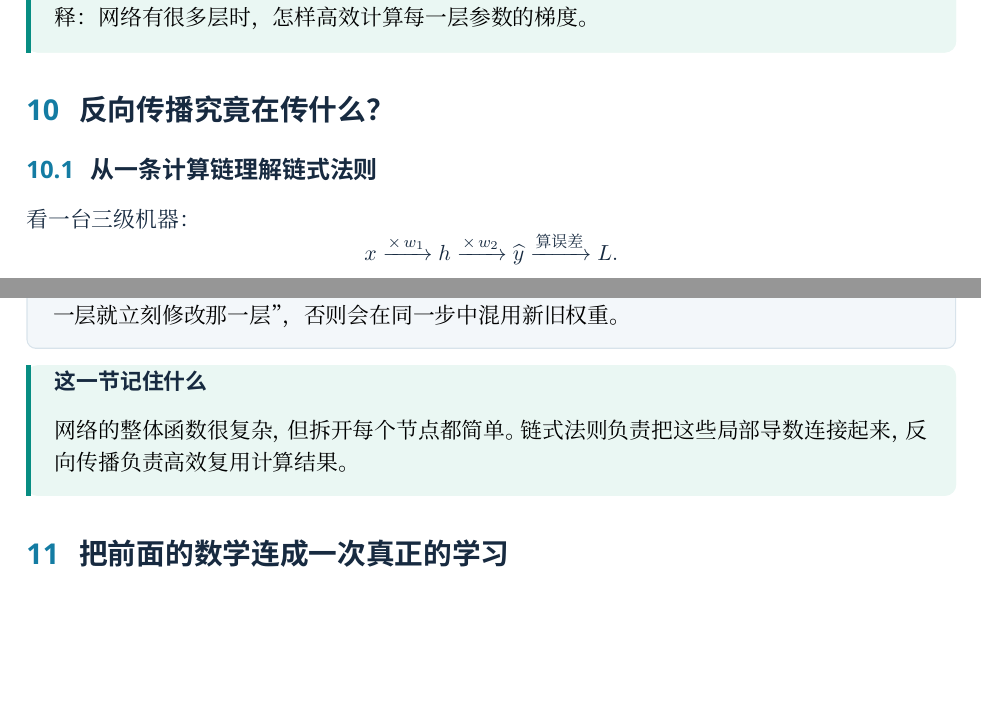
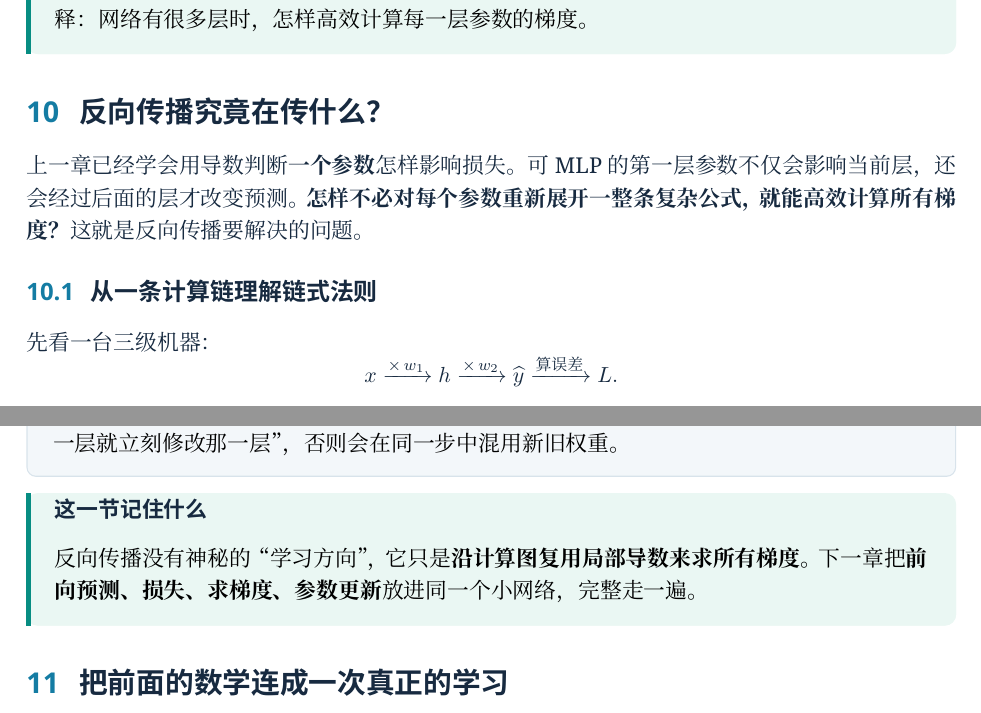
Before and after one commit to CoCoThink/ai-by-intuition, a LaTeX document (book/main.tex, which reads book/chapters/17-backpropagation.tex): two parts of pages 19 and 21 of 77, joined at a grey line, cut so that both start at the same text, the shorter picture padded with empty space. Compiled offline with XeLaTeX.

Commit message:
book: connect learning, gradients and attention with explicit problem-solution transitions

```diff
--- a/book/chapters/17-backpropagation.tex
+++ b/book/chapters/17-backpropagation.tex
@@ -2,9 +2,14 @@
 \phantomsection\label{concept:backprop}
 \label{intro:17-backpropagation}
 
+上一章已经学会用导数判断\textbf{一个参数}怎样影响损失。
+可 MLP 的第一层参数不仅会影响当前层，还会经过后面的层才改变预测。
+\textbf{怎样不必对每个参数重新展开一整条复杂公式，就能高效计算所有梯度？}
+这就是反向传播要解决的问题。
+
 \subsection{从一条计算链理解链式法则}
 
-看一台三级机器：
+先看一台三级机器：
 \[
 x\xrightarrow{\times\,w_1}h
 \xrightarrow{\times\,w_2}\widehat y
@@ -93,5 +98,6 @@ ReLU 的导数在 $z>0$ 时为 $1$，在 $z<0$ 时为 $0$。因此某条计算
 \end{warningbox}
 
 \begin{conclusion}
-网络的整体函数很复杂，但拆开每个节点都简单。链式法则负责把这些局部导数连接起来，反向传播负责高效复用计算结果。
+反向传播没有神秘的“学习方向”，它只是\textbf{沿计算图复用局部导数来求所有梯度}。
+下一章把\textbf{前向预测、损失、求梯度、参数更新}放进同一个小网络，完整走一遍。
 \end{conclusion}
```
